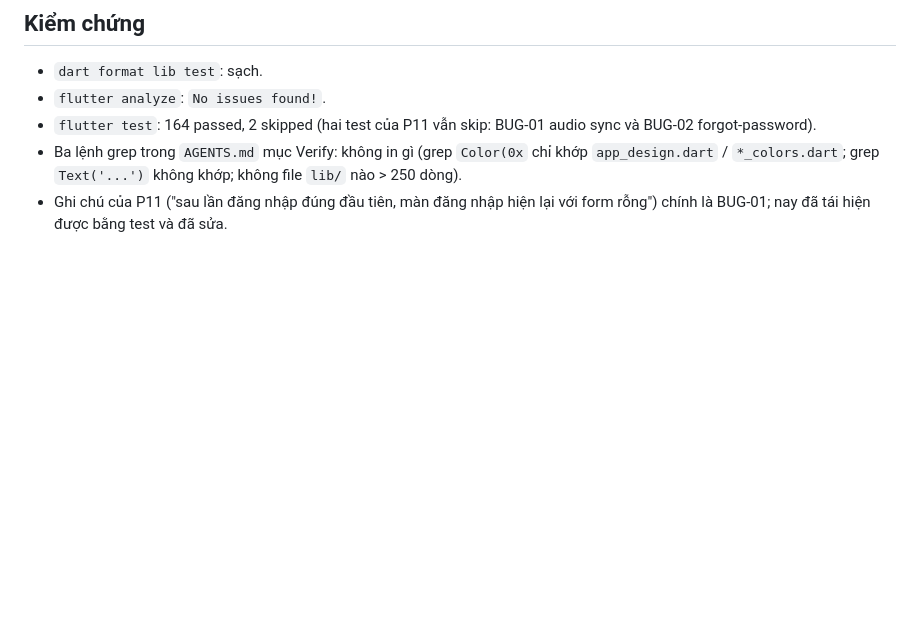
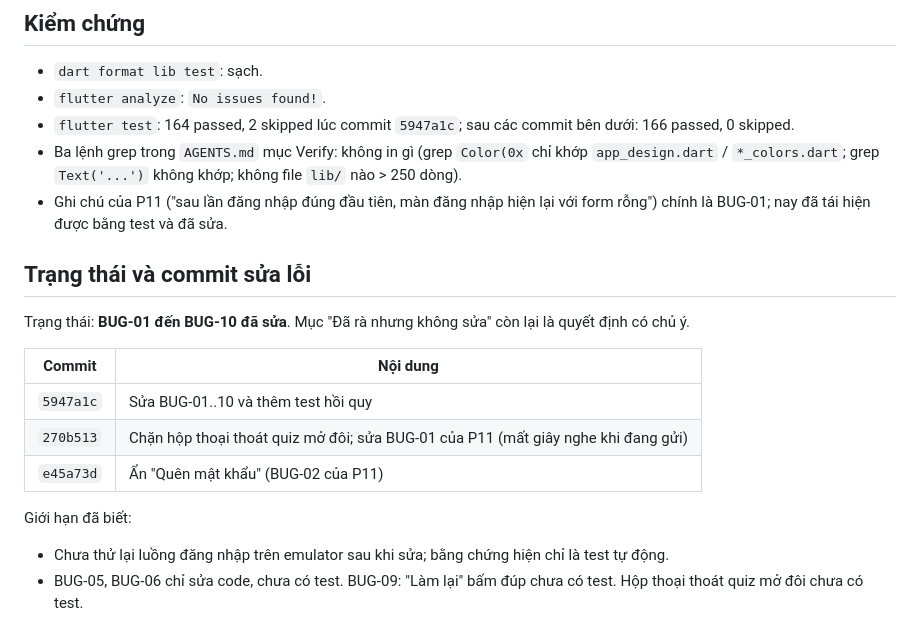
Before and after one commit to SU-KY-001/su-ky-mobile-flutter, a Markdown page: docs/reports/p12-ui-state-bugs.md, the part around the change. Drawn GitHub-style; blank space fills up the shorter version.

Commit message:
docs: ghi trạng thái và commit sửa lỗi vào báo cáo P11, P12

```diff
--- a/docs/reports/p12-ui-state-bugs.md
+++ b/docs/reports/p12-ui-state-bugs.md
@@ -45,6 +45,20 @@ Sửa: nút Đăng nhập tự điều hướng bằng `router.go(returnTo ?? ho
 
 - `dart format lib test`: sạch.
 - `flutter analyze`: `No issues found!`.
-- `flutter test`: 164 passed, 2 skipped (hai test của P11 vẫn skip: BUG-01 audio sync và BUG-02 forgot-password).
+- `flutter test`: 164 passed, 2 skipped lúc commit `5947a1c`; sau các commit bên dưới: 166 passed, 0 skipped.
 - Ba lệnh grep trong `AGENTS.md` mục Verify: không in gì (grep `Color(0x` chỉ khớp `app_design.dart` / `*_colors.dart`; grep `Text('...')` không khớp; không file `lib/` nào > 250 dòng).
 - Ghi chú của P11 ("sau lần đăng nhập đúng đầu tiên, màn đăng nhập hiện lại với form rỗng") chính là BUG-01; nay đã tái hiện được bằng test và đã sửa.
+
+## Trạng thái và commit sửa lỗi
+
+Trạng thái: **BUG-01 đến BUG-10 đã sửa**. Mục "Đã rà nhưng không sửa" còn lại là quyết định có chủ ý.
+
+| Commit | Nội dung |
+|---|---|
+| `5947a1c` | Sửa BUG-01..10 và thêm test hồi quy |
+| `270b513` | Chặn hộp thoại thoát quiz mở đôi; sửa BUG-01 của P11 (mất giây nghe khi đang gửi) |
+| `e45a73d` | Ẩn "Quên mật khẩu" (BUG-02 của P11) |
+
+Giới hạn đã biết:
+- Chưa thử lại luồng đăng nhập trên emulator sau khi sửa; bằng chứng hiện chỉ là test tự động.
+- BUG-05, BUG-06 chỉ sửa code, chưa có test. BUG-09: "Làm lại" bấm đúp chưa có test. Hộp thoại thoát quiz mở đôi chưa có test.
```
Also changed, not shown: docs/reports/p11-test-findings.md (+13 -0 lines).
